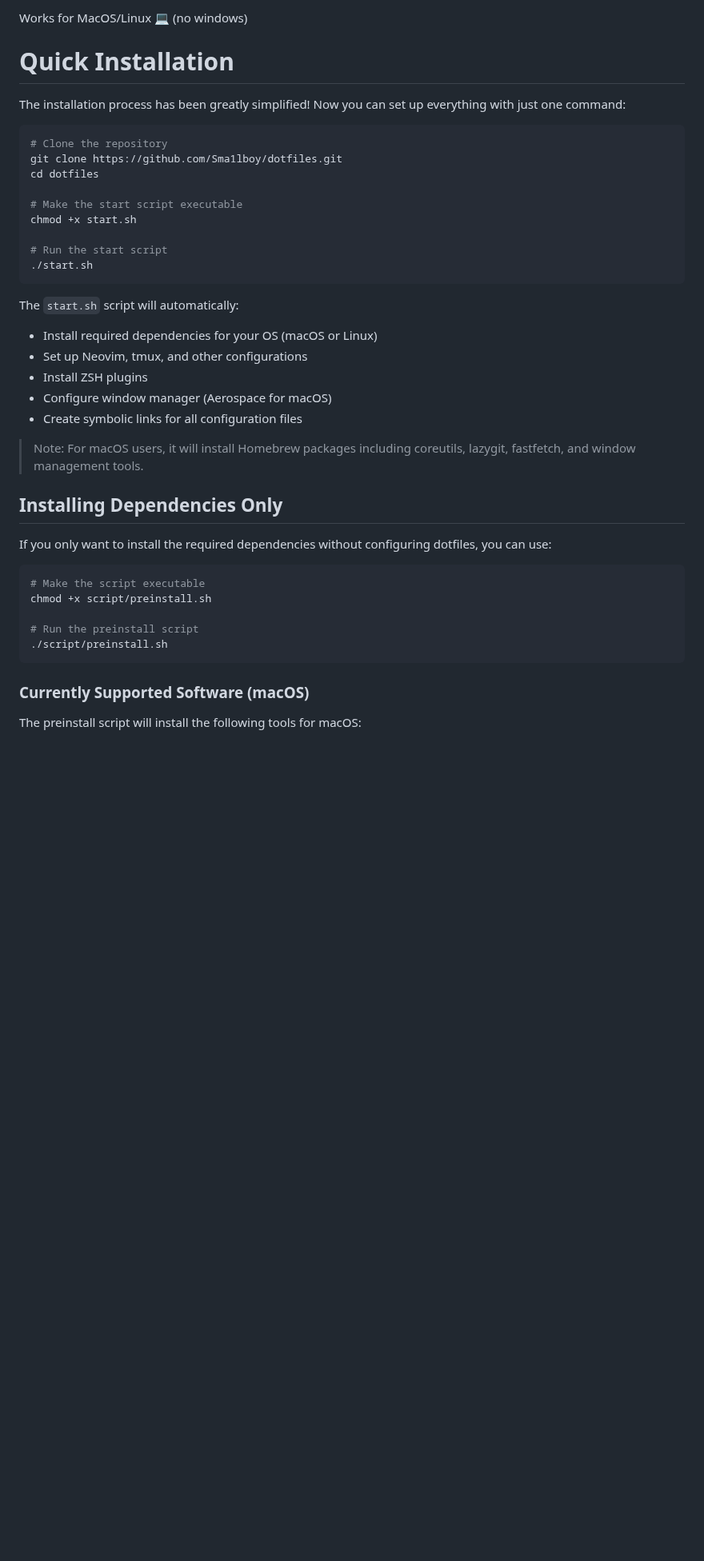
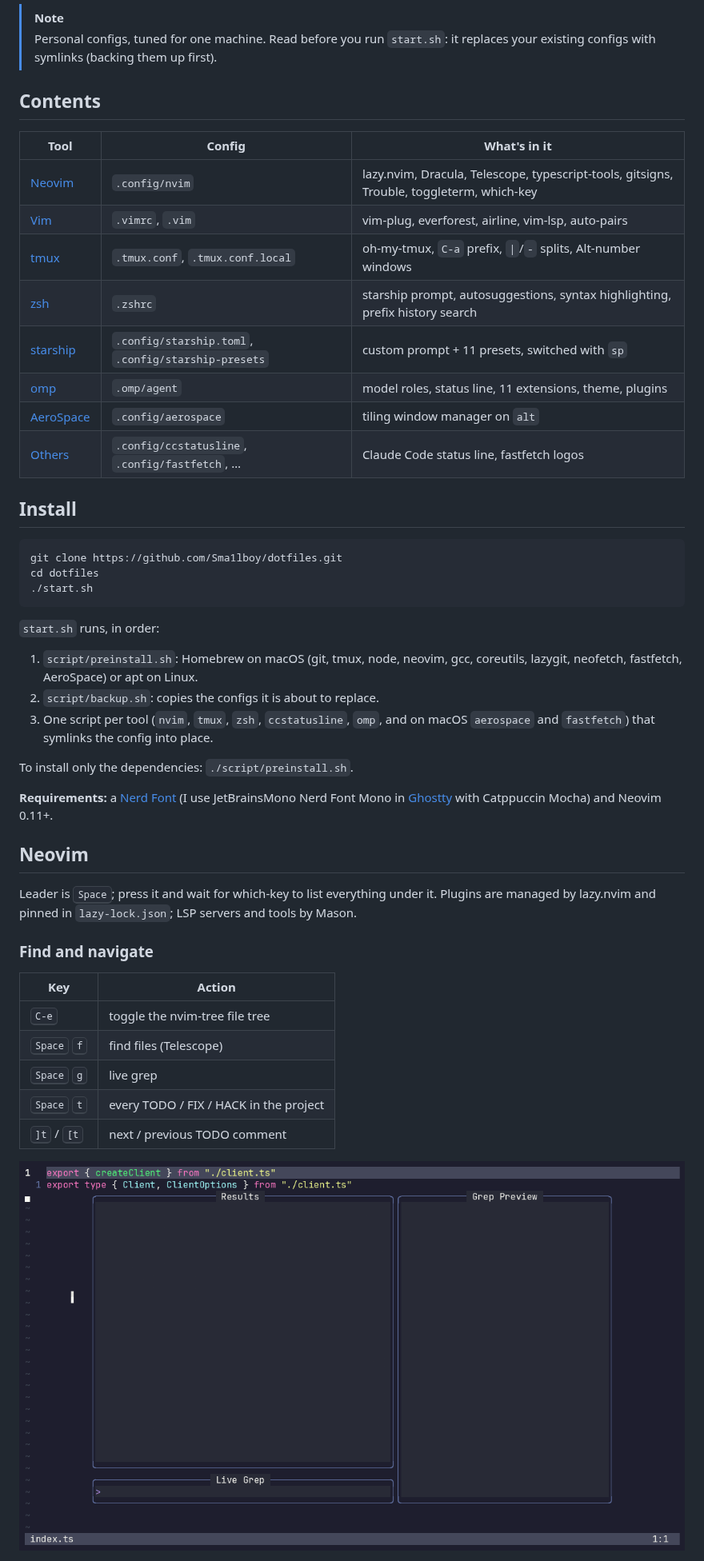
Before and after one commit to Sma1lboy/.dotfiles, a Markdown page: README.md, the part around one of its changes. Shown at 80% size. Rendered like a GitHub page; pictures changed too: readme/nvim-search.gif (added); blank space fills up the shorter version.

````diff
--- a/README.md
+++ b/README.md
@@ -8,45 +8,54 @@ This repository contains my personal dotfiles for various tools I use in my deve
 
-Works for MacOS/Linux 💻 (no windows)
+> [!NOTE]
+> Personal configs, tuned for one machine. Read before you run `start.sh`:
+> it replaces your existing configs with symlinks (backing them up first).
 
-# Quick Installation
+## Contents
 
-The installation process has been greatly simplified! Now you can set up everything with just one command:
+| Tool | Config | What's in it |
+| --- | --- | --- |
+| [Neovim](#neovim) | `.config/nvim` | lazy.nvim, Dracula, Telescope, typescript-tools, gitsigns, Trouble, toggleterm, which-key |
+| [Vim](#vim) | `.vimrc`, `.vim` | vim-plug, everforest, airline, vim-lsp, auto-pairs |
+| [tmux](#tmux) | `.tmux.conf`, `.tmux.conf.local` | oh-my-tmux, `C-a` prefix, `\|`/`-` splits, Alt-number windows |
+| [zsh](#zsh--starship) | `.zshrc` | starship prompt, autosuggestions, syntax highlighting, prefix history search |
+| [starship](#zsh--starship) | `.config/starship.toml`, `.config/starship-presets` | custom prompt + 11 presets, switched with `sp` |
+| [omp](#omp) | `.omp/agent` | model roles, status line, 11 extensions, theme, plugins |
+| [AeroSpace](#aerospace) | `.config/aerospace` | tiling window manager on `alt` |
+| [Others](#others) | `.config/ccstatusline`, `.config/fastfetch`, … | Claude Code status line, fastfetch logos |
+
+## Install
 
 ```bash
-# Clone the repository
 git clone https://github.com/Sma1lboy/dotfiles.git
 cd dotfiles
-
-# Make the start script executable
-chmod +x start.sh
-
-# Run the start script
 ./start.sh
 ```
 
-The `start.sh` script will automatically:
+`start.sh` runs, in order:
 
-- Install required dependencies for your OS (macOS or Linux)
-- Set up Neovim, tmux, and other configurations
-- Install ZSH plugins
-- Configure window manager (Aerospace for macOS)
-- Create symbolic links for all configuration files
+1. `script/preinstall.sh`: Homebrew on macOS (git, tmux, node, neovim, gcc, coreutils, lazygit, neofetch, fastfetch, AeroSpace) or apt on Linux.
+2. `script/backup.sh`: copies the configs it is about to replace.
+3. One script per tool (`nvim`, `tmux`, `zsh`, `ccstatusline`, `omp`, and on macOS `aerospace` and `fastfetch`) that symlinks the config into place.
 
-> Note: For macOS users, it will install Homebrew packages including coreutils, lazygit, fastfetch, and window management tools.
+To install only the dependencies: `./script/preinstall.sh`.
 
-## Installing Dependencies Only
+**Requirements:** a [Nerd Font](https://www.nerdfonts.com/) (I use JetBrainsMono Nerd Font Mono in [Ghostty](https://ghostty.org) with Catppuccin Mocha) and Neovim 0.11+.
 
-If you only want to install the required dependencies without configuring dotfiles, you can use:
+## Neovim
 
-```bash
-# Make the script executable
-chmod +x script/preinstall.sh
+Leader is <kbd>Space</kbd>; press it and wait for which-key to list everything under it.
+Plugins are managed by lazy.nvim and pinned in `lazy-lock.json`; LSP servers and
+tools by Mason.
 
-# Run the preinstall script
-./script/preinstall.sh
-```
+### Find and navigate
 
-### Currently Supported Software (macOS)
+| Key | Action |
+| --- | --- |
+| <kbd>C-e</kbd> | toggle the nvim-tree file tree |
+| <kbd>Space</kbd> <kbd>f</kbd> | find files (Telescope) |
+| <kbd>Space</kbd> <kbd>g</kbd> | live grep |
+| <kbd>Space</kbd> <kbd>t</kbd> | every TODO / FIX / HACK in the project |
+| <kbd>]t</kbd> / <kbd>[t</kbd> | next / previous TODO comment |
 
-The preinstall script will install the following tools for macOS:
+![Neovim search: live grep, todo-comments](./readme/nvim-search.gif)
 
````
Also changed, not shown: other parts of README.md (+128 -86 lines), readme/nvim-git.gif (added), readme/nvim-lsp.gif (added), readme/nvim-tools.gif (added), readme/omp.gif (added), 13 other files.
